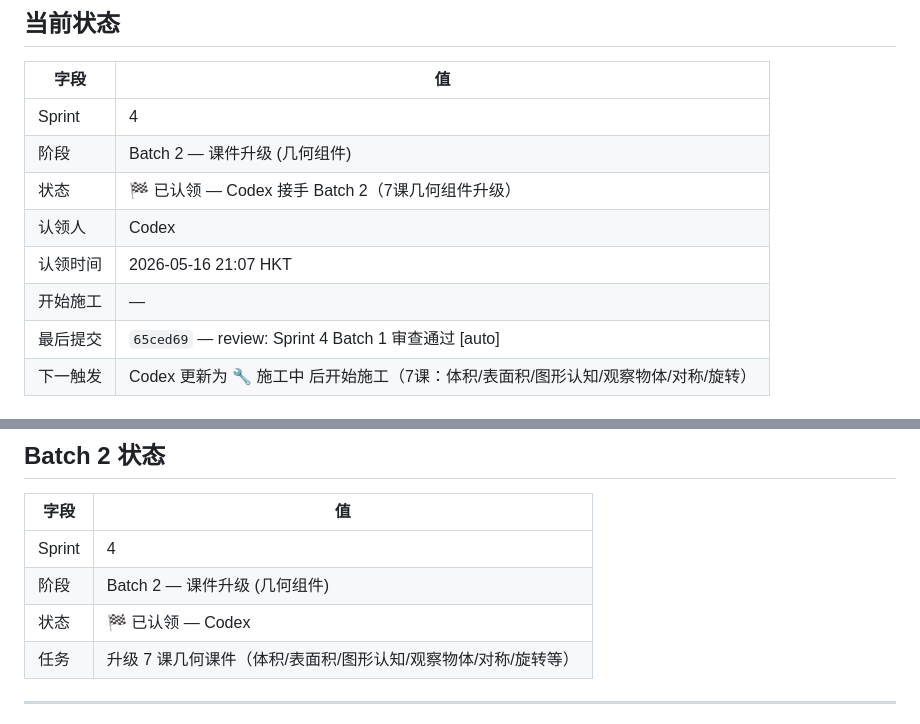
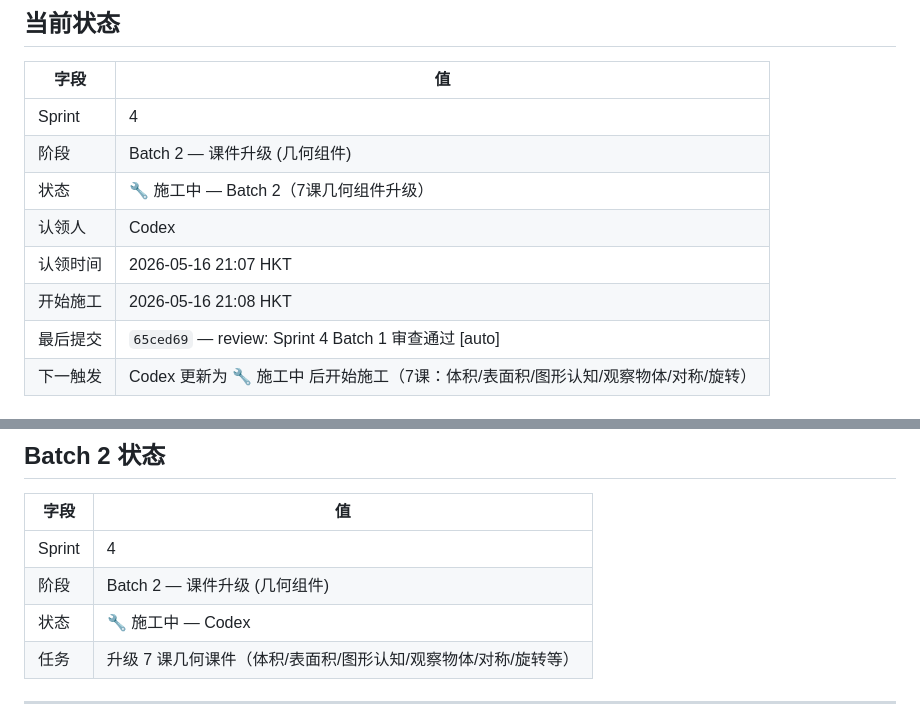
Before and after one commit to skyflyld/math-grade5, a Markdown page: PROGRESS.md, 2 parts joined by grey strips. GitHub-like rendering.

Commit message:
chore(progress): Batch 2 施工中

```diff
--- a/PROGRESS.md
+++ b/PROGRESS.md
@@ -9,10 +9,10 @@
 |------|-----|
 | Sprint | 4 |
 | 阶段 | Batch 2 — 课件升级 (几何组件) |
-| 状态 | 🏁 已认领 — Codex 接手 Batch 2（7课几何组件升级） |
+| 状态 | 🔧 施工中 — Batch 2（7课几何组件升级） |
 | 认领人 | Codex |
 | 认领时间 | 2026-05-16 21:07 HKT |
-| 开始施工 | — |
+| 开始施工 | 2026-05-16 21:08 HKT |
 | 最后提交 | `65ced69` — review: Sprint 4 Batch 1 审查通过 [auto] |
 | 下一触发 | Codex 更新为 🔧 施工中 后开始施工（7课：体积/表面积/图形认知/观察物体/对称/旋转） |
 
@@ -63,7 +63,7 @@ Phase 0 (6组件) → Batch 1 (6课, NumberLine) → Batch 2 (7课, 几何) →
 |------|-----|
 | Sprint | 4 |
 | 阶段 | Batch 2 — 课件升级 (几何组件) |
-| 状态 | 🏁 已认领 — Codex |
+| 状态 | 🔧 施工中 — Codex |
 | 任务 | 升级 7 课几何课件（体积/表面积/图形认知/观察物体/对称/旋转等）|
 
 ---
```
